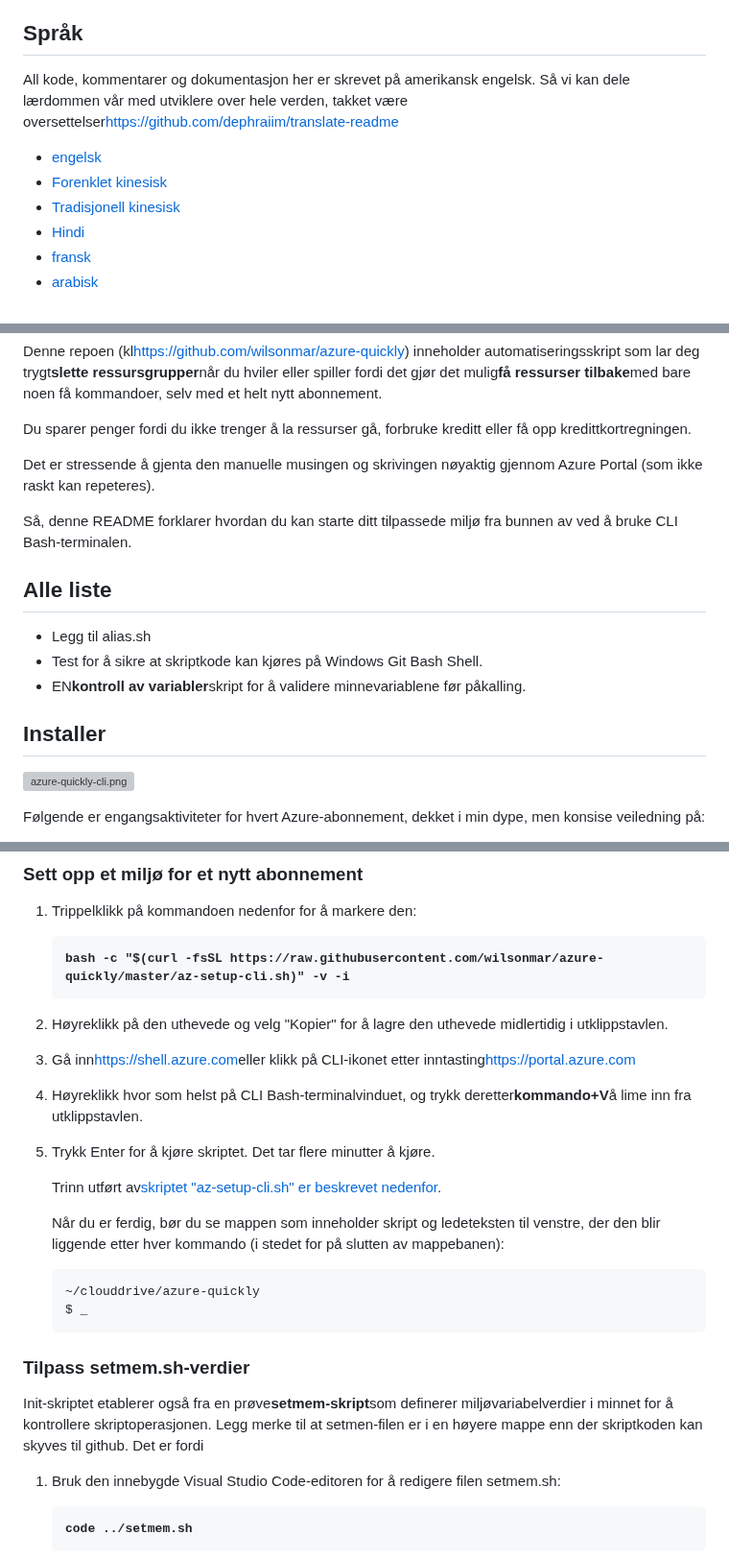
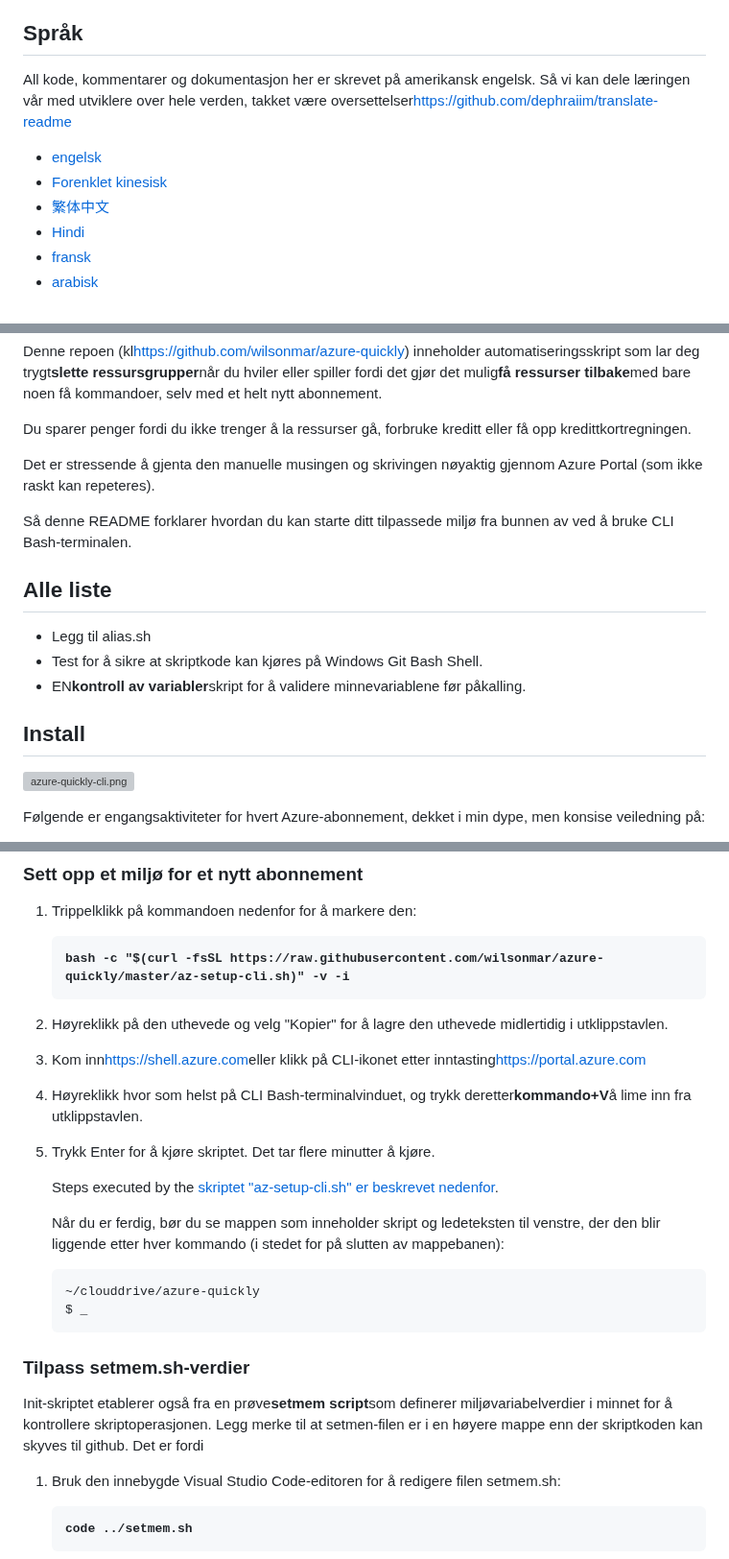
Before and after one commit to wilsonmar/azure-quickly, a Markdown page: README.no.md, 3 parts joined by grey strips. Shown at 96% size. Rendered like a GitHub page; grey boxes are pictures that could not be loaded.

Commit message:
docs: Added README."no".md translation via https://github.com/dephraiim/translate-readme

```diff
--- a/README.no.md
+++ b/README.no.md
@@ -19,11 +19,11 @@
 
 ## Språk
 
-All kode, kommentarer og dokumentasjon her er skrevet på amerikansk engelsk. Så vi kan dele lærdommen vår med utviklere over hele verden, takket være oversettelser<https://github.com/dephraiim/translate-readme>
+All kode, kommentarer og dokumentasjon her er skrevet på amerikansk engelsk. Så vi kan dele læringen vår med utviklere over hele verden, takket være oversettelser<https://github.com/dephraiim/translate-readme>
 
 -   [engelsk](README.md)
 -   [Forenklet kinesisk](README.zh-CN.md)
--   [Tradisjonell kinesisk](README.zh-TW.md)
+-   [繁体中文](README.zh-TW.md)
 -   [Hindi](README.hi.md)
 -   [fransk](README.fr.md)
 -   [arabisk](README.ar.md)<br /><br />
@@ -49,7 +49,7 @@ Du sparer penger fordi du ikke trenger å la ressurser gå, forbruke kreditt ell
 
 Det er stressende å gjenta den manuelle musingen og skrivingen nøyaktig gjennom Azure Portal (som ikke raskt kan repeteres).
 
-Så, denne README forklarer hvordan du kan starte ditt tilpassede miljø fra bunnen av ved å bruke CLI Bash-terminalen.
+Så denne README forklarer hvordan du kan starte ditt tilpassede miljø fra bunnen av ved å bruke CLI Bash-terminalen.
 
 <a name="Todos"></a>
 
@@ -61,7 +61,7 @@ Så, denne README forklarer hvordan du kan starte ditt tilpassede miljø fra bun
 
 <a name="Install"></a>
 
-## Installer
+## Install
 
 ![azure-quickly-cli.png](https://user-images.githubusercontent.com/300046/120510665-e3370580-c386-11eb-947d-477191a8888e.png)
 
@@ -88,13 +88,13 @@ Den dekker opprettelsen av gratis Azure-kontoer og Azure Storage-kontoer for å
 
 2.  Høyreklikk på den uthevede og velg "Kopier" for å lagre den uthevede midlertidig i utklippstavlen.
 
-3.  Gå inn<a target="_blank" href="https://shell.azure.com/">https&#x3A;//shell.azure.com</a>eller klikk på CLI-ikonet etter inntasting<a target="_blank" href="https://portal.azure.com/">https&#x3A;//portal.azure.com</a>
+3.  Kom inn<a target="_blank" href="https://shell.azure.com/">https&#x3A;//shell.azure.com</a>eller klikk på CLI-ikonet etter inntasting<a target="_blank" href="https://portal.azure.com/">https&#x3A;//portal.azure.com</a>
 
 4.  Høyreklikk hvor som helst på CLI Bash-terminalvinduet, og trykk deretter<strong>kommando+V</strong>å lime inn fra utklippstavlen.
 
 5.  Trykk Enter for å kjøre skriptet. Det tar flere minutter å kjøre.
 
-    Trinn utført av<a href="#az-setup-cli.sh">skriptet "az-setup-cli.sh" er beskrevet nedenfor</a>.
+    Steps executed by the <a href="#az-setup-cli.sh">skriptet "az-setup-cli.sh" er beskrevet nedenfor</a>.
 
     Når du er ferdig, bør du se mappen som inneholder skript og ledeteksten til venstre, der den blir liggende etter hver kommando (i stedet for på slutten av mappebanen):
 
@@ -103,7 +103,7 @@ Den dekker opprettelsen av gratis Azure-kontoer og Azure Storage-kontoer for å
 
 ### Tilpass setmem.sh-verdier
 
-Init-skriptet etablerer også fra en prøve<strong>setmem-skript</strong>som definerer miljøvariabelverdier i minnet for å kontrollere skriptoperasjonen. Legg merke til at setmen-filen er i en høyere mappe enn der skriptkoden kan skyves til github. Det er fordi
+Init-skriptet etablerer også fra en prøve<strong>setmem script</strong>som definerer miljøvariabelverdier i minnet for å kontrollere skriptoperasjonen. Legg merke til at setmen-filen er i en høyere mappe enn der skriptkoden kan skyves til github. Det er fordi
 
 1.  Bruk den innebygde Visual Studio Code-editoren for å redigere filen setmem.sh:
 
```
